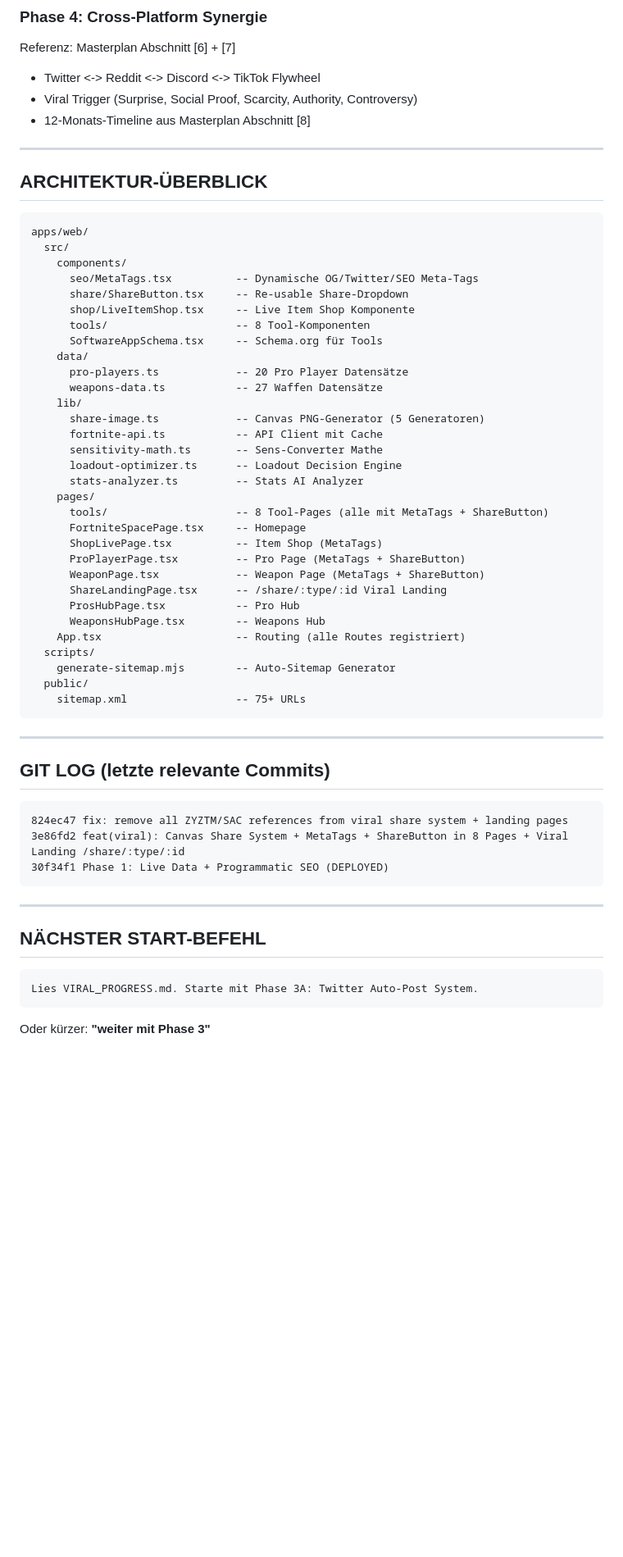
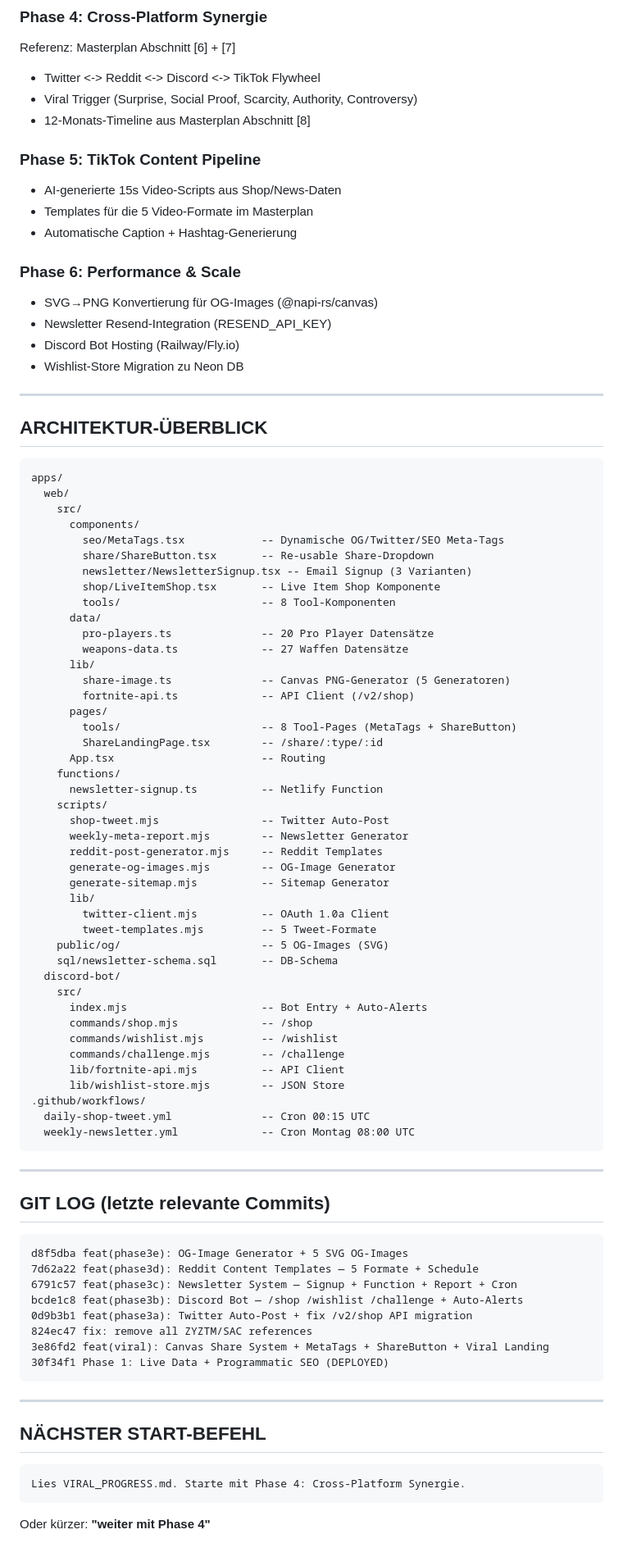
Before and after one commit to Schwerti09/Zyztm, a Markdown page: VIRAL_PROGRESS.md, the part around one of its changes. Shown at 82% size. GitHub-like rendering; blank space fills up the shorter version.

Commit message:
docs: update VIRAL_PROGRESS.md — Phase 3 complete, Phase 4+ roadmap

````diff
--- a/VIRAL_PROGRESS.md
+++ b/VIRAL_PROGRESS.md
@@ -102,42 +100,65 @@ Referenz: Masterplan Abschnitt [6] + [7]
 - Viral Trigger (Surprise, Social Proof, Scarcity, Authority, Controversy)
 - 12-Monats-Timeline aus Masterplan Abschnitt [8]
 
+### Phase 5: TikTok Content Pipeline
+- AI-generierte 15s Video-Scripts aus Shop/News-Daten
+- Templates für die 5 Video-Formate im Masterplan
+- Automatische Caption + Hashtag-Generierung
+
+### Phase 6: Performance & Scale
+- SVG→PNG Konvertierung für OG-Images (@napi-rs/canvas)
+- Newsletter Resend-Integration (RESEND_API_KEY)
+- Discord Bot Hosting (Railway/Fly.io)
+- Wishlist-Store Migration zu Neon DB
+
 ---
 
 ## ARCHITEKTUR-ÜBERBLICK
 
 ```
-apps/web/
-  src/
-    components/
-      seo/MetaTags.tsx          -- Dynamische OG/Twitter/SEO Meta-Tags
-      share/ShareButton.tsx     -- Re-usable Share-Dropdown
-      shop/LiveItemShop.tsx     -- Live Item Shop Komponente
-      tools/                    -- 8 Tool-Komponenten
-      SoftwareAppSchema.tsx     -- Schema.org für Tools
-    data/
-      pro-players.ts            -- 20 Pro Player Datensätze
-      weapons-data.ts           -- 27 Waffen Datensätze
-    lib/
-      share-image.ts            -- Canvas PNG-Generator (5 Generatoren)
-      fortnite-api.ts           -- API Client mit Cache
-      sensitivity-math.ts       -- Sens-Converter Mathe
-      loadout-optimizer.ts      -- Loadout Decision Engine
-      stats-analyzer.ts         -- Stats AI Analyzer
-    pages/
-      tools/                    -- 8 Tool-Pages (alle mit MetaTags + ShareButton)
-      FortniteSpacePage.tsx     -- Homepage
-      ShopLivePage.tsx          -- Item Shop (MetaTags)
-      ProPlayerPage.tsx         -- Pro Page (MetaTags + ShareButton)
-      WeaponPage.tsx            -- Weapon Page (MetaTags + ShareButton)
-      ShareLandingPage.tsx      -- /share/:type/:id Viral Landing
-      ProsHubPage.tsx           -- Pro Hub
-      WeaponsHubPage.tsx        -- Weapons Hub
-    App.tsx                     -- Routing (alle Routes registriert)
-  scripts/
-    generate-sitemap.mjs        -- Auto-Sitemap Generator
-  public/
-    sitemap.xml                 -- 75+ URLs
+apps/
+  web/
+    src/
+      components/
+        seo/MetaTags.tsx            -- Dynamische OG/Twitter/SEO Meta-Tags
+        share/ShareButton.tsx       -- Re-usable Share-Dropdown
+        newsletter/NewsletterSignup.tsx -- Email Signup (3 Varianten)
+        shop/LiveItemShop.tsx       -- Live Item Shop Komponente
+        tools/                      -- 8 Tool-Komponenten
+      data/
+        pro-players.ts              -- 20 Pro Player Datensätze
+        weapons-data.ts             -- 27 Waffen Datensätze
+      lib/
+        share-image.ts              -- Canvas PNG-Generator (5 Generatoren)
+        fortnite-api.ts             -- API Client (/v2/shop)
+      pages/
+        tools/                      -- 8 Tool-Pages (MetaTags + ShareButton)
+        ShareLandingPage.tsx        -- /share/:type/:id
+      App.tsx                       -- Routing
+    functions/
+      newsletter-signup.ts          -- Netlify Function
+    scripts/
+      shop-tweet.mjs                -- Twitter Auto-Post
+      weekly-meta-report.mjs        -- Newsletter Generator
+      reddit-post-generator.mjs     -- Reddit Templates
+      generate-og-images.mjs        -- OG-Image Generator
+      generate-sitemap.mjs          -- Sitemap Generator
+      lib/
+        twitter-client.mjs          -- OAuth 1.0a Client
+        tweet-templates.mjs         -- 5 Tweet-Formate
+    public/og/                      -- 5 OG-Images (SVG)
+    sql/newsletter-schema.sql       -- DB-Schema
+  discord-bot/
+    src/
+      index.mjs                     -- Bot Entry + Auto-Alerts
+      commands/shop.mjs             -- /shop
+      commands/wishlist.mjs         -- /wishlist
+      commands/challenge.mjs        -- /challenge
+      lib/fortnite-api.mjs          -- API Client
+      lib/wishlist-store.mjs        -- JSON Store
+.github/workflows/
+  daily-shop-tweet.yml              -- Cron 00:15 UTC
+  weekly-newsletter.yml             -- Cron Montag 08:00 UTC
 ```
 
 ---
@@ -145,8 +166,13 @@ apps/web/
 ## GIT LOG (letzte relevante Commits)
 
 ```
-824ec47 fix: remove all ZYZTM/SAC references from viral share system + landing pages
-3e86fd2 feat(viral): Canvas Share System + MetaTags + ShareButton in 8 Pages + Viral Landing /share/:type/:id
+d8f5dba feat(phase3e): OG-Image Generator + 5 SVG OG-Images
+7d62a22 feat(phase3d): Reddit Content Templates — 5 Formate + Schedule
+6791c57 feat(phase3c): Newsletter System — Signup + Function + Report + Cron
+bcde1c8 feat(phase3b): Discord Bot — /shop /wishlist /challenge + Auto-Alerts
+0d9b3b1 feat(phase3a): Twitter Auto-Post + fix /v2/shop API migration
+824ec47 fix: remove all ZYZTM/SAC references
+3e86fd2 feat(viral): Canvas Share System + MetaTags + ShareButton + Viral Landing
 30f34f1 Phase 1: Live Data + Programmatic SEO (DEPLOYED)
 ```
 
@@ -155,7 +181,7 @@ apps/web/
 ## NÄCHSTER START-BEFEHL
 
 ```
-Lies VIRAL_PROGRESS.md. Starte mit Phase 3A: Twitter Auto-Post System.
+Lies VIRAL_PROGRESS.md. Starte mit Phase 4: Cross-Platform Synergie.
 ```
 
-Oder kürzer: **"weiter mit Phase 3"**
+Oder kürzer: **"weiter mit Phase 4"**
````
Also changed, not shown: other parts of VIRAL_PROGRESS.md (+38 -40 lines).
